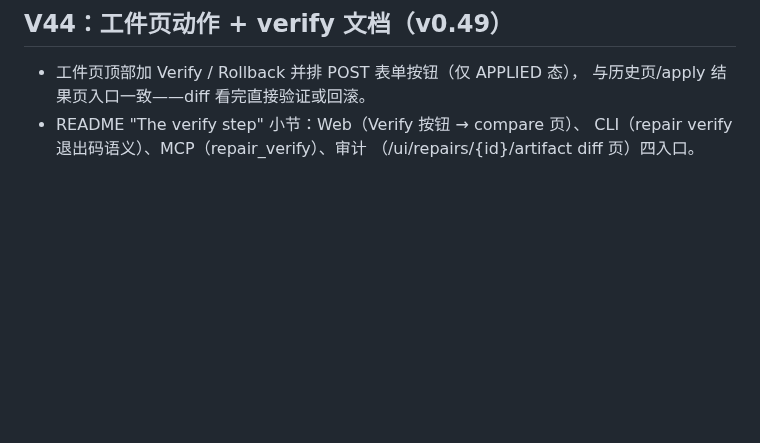
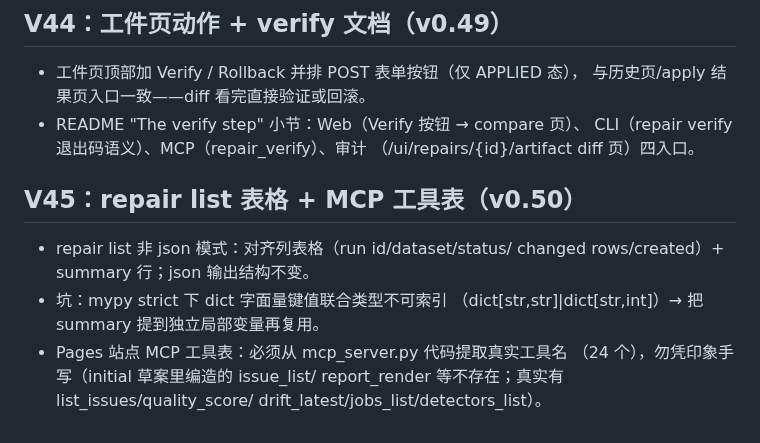
Before and after one commit to Jackxiaozhiren/datasentry, a Markdown page: docs/DEVELOPMENT.md, the part around the change. Drawn GitHub-style; blank space fills up the shorter version.

Commit message:
docs: V45 dev note (repair list table, MCP tool table)

```diff
--- a/docs/DEVELOPMENT.md
+++ b/docs/DEVELOPMENT.md
@@ -1114,3 +1114,15 @@ make lint && make type && make test   # 或 make check（含覆盖率门禁）
 - README "The verify step" 小节：Web（Verify 按钮 → compare 页）、
   CLI（repair verify 退出码语义）、MCP（repair_verify）、审计
   （/ui/repairs/{id}/artifact diff 页）四入口。
+
+
+## V45：repair list 表格 + MCP 工具表（v0.50）
+
+- repair list 非 json 模式：对齐列表格（run id/dataset/status/
+  changed rows/created）+ summary 行；json 输出结构不变。
+- 坑：mypy strict 下 dict 字面量键值联合类型不可索引
+  （dict[str,str]|dict[str,int]）→ 把 summary 提到独立局部变量再复用。
+- Pages 站点 MCP 工具表：必须从 mcp_server.py 代码提取真实工具名
+  （24 个），勿凭印象手写（initial 草案里编造的 issue_list/
+  report_render 等不存在；真实有 list_issues/quality_score/
+  drift_latest/jobs_list/detectors_list）。
```
